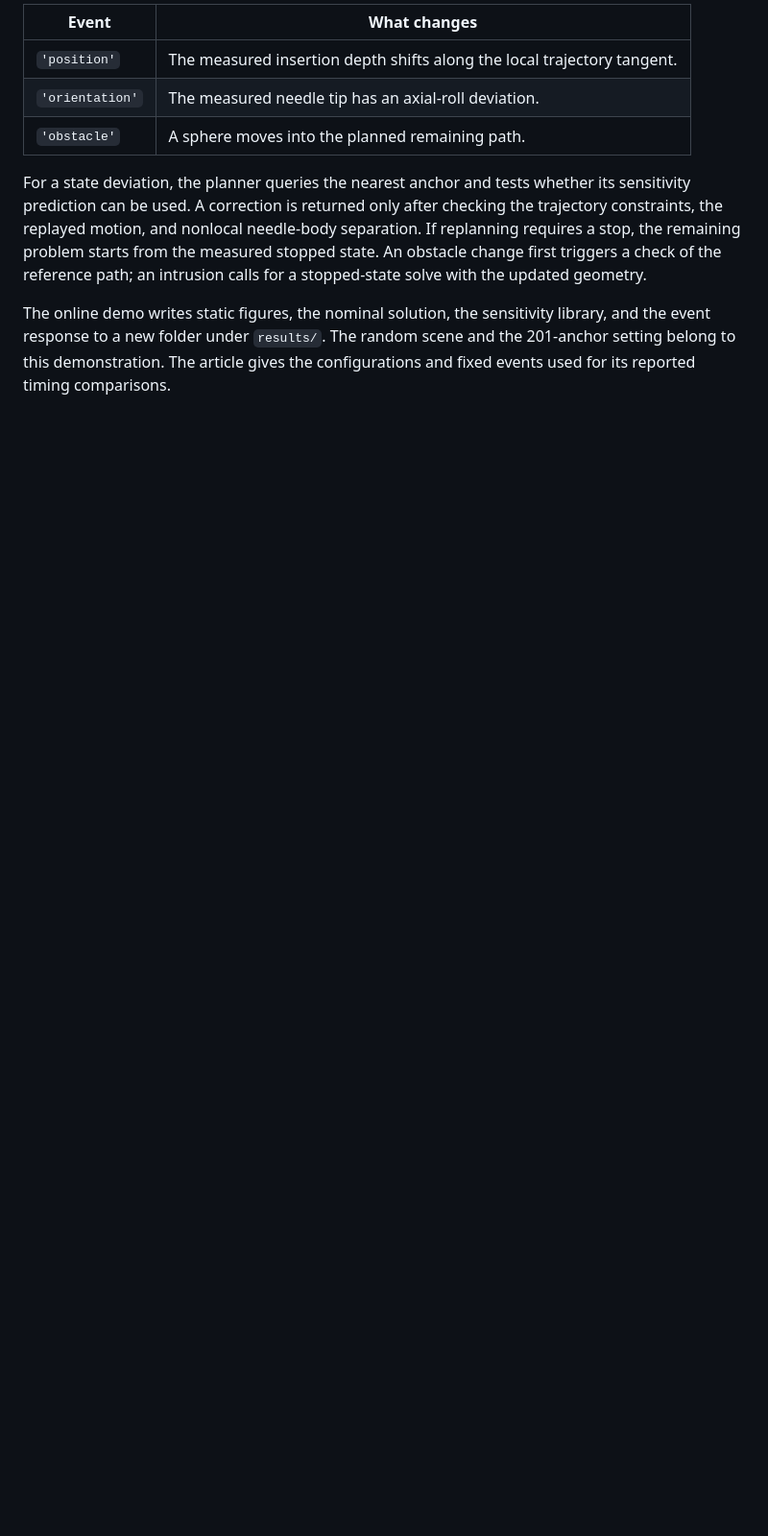
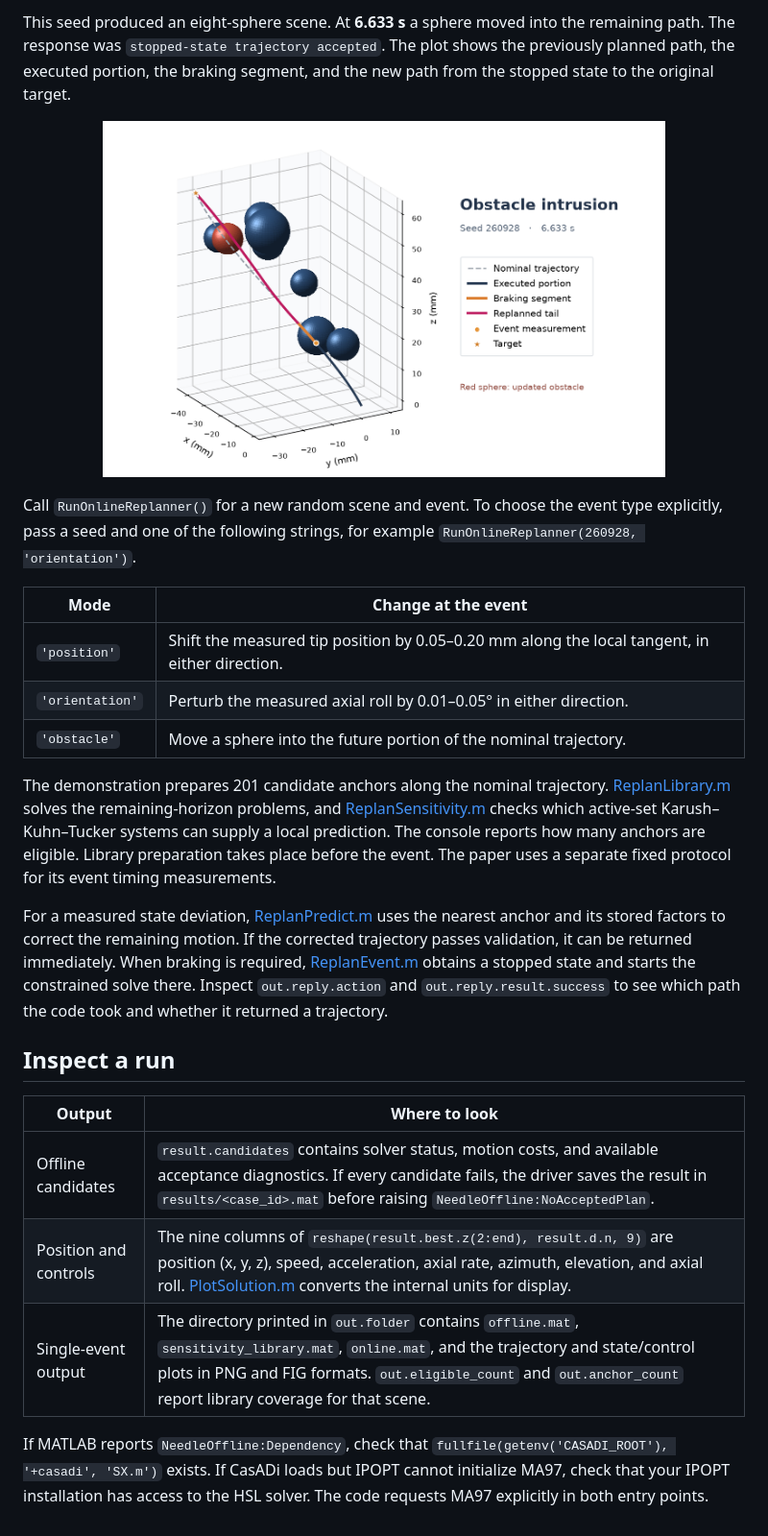
Before and after one commit to libai1943/Needle, a Markdown page: README.md, the part around one of its changes. Shown at 96% size. Rendered like a GitHub page; pictures changed too: media/obstacle-replanning.png (added); blank space fills up the shorter version.

````diff
--- a/README.md
+++ b/README.md
@@ -34,11 +69,29 @@ The output includes the selected three-dimensional trajectory and nine traces: p
 ```
 
-| Event | What changes |
+This seed produced an eight-sphere scene. At **6.633 s** a sphere moved into the remaining path. The response was `stopped-state trajectory accepted`. The plot shows the previously planned path, the executed portion, the braking segment, and the new path from the stopped state to the original target.
+
+<p align="center">
+  <a href="media/obstacle-replanning.png"><img src="media/obstacle-replanning.png" width="78%" alt="Seed 260928. A moved sphere obstructs the nominal path and the replanned tail reaches the same target."></a>
+</p>
+
+Call `RunOnlineReplanner()` for a new random scene and event. To choose the event type explicitly, pass a seed and one of the following strings, for example `RunOnlineReplanner(260928, 'orientation')`.
+
+| Mode | Change at the event |
 | --- | --- |
-| `'position'` | The measured insertion depth shifts along the local trajectory tangent. |
-| `'orientation'` | The measured needle tip has an axial-roll deviation. |
-| `'obstacle'` | A sphere moves into the planned remaining path. |
+| `'position'` | Shift the measured tip position by 0.05–0.20 mm along the local tangent, in either direction. |
+| `'orientation'` | Perturb the measured axial roll by 0.01–0.05° in either direction. |
+| `'obstacle'` | Move a sphere into the future portion of the nominal trajectory. |
 
-For a state deviation, the planner queries the nearest anchor and tests whether its sensitivity prediction can be used. A correction is returned only after checking the trajectory constraints, the replayed motion, and nonlocal needle-body separation. If replanning requires a stop, the remaining problem starts from the measured stopped state. An obstacle change first triggers a check of the reference path; an intrusion calls for a stopped-state solve with the updated geometry.
+The demonstration prepares 201 candidate anchors along the nominal trajectory. [ReplanLibrary.m](Replan/ReplanLibrary.m) solves the remaining-horizon problems, and [ReplanSensitivity.m](Replan/ReplanSensitivity.m) checks which active-set Karush–Kuhn–Tucker systems can supply a local prediction. The console reports how many anchors are eligible. Library preparation takes place before the event. The paper uses a separate fixed protocol for its event timing measurements.
 
-The online demo writes static figures, the nominal solution, the sensitivity library, and the event response to a new folder under `results/`. The random scene and the 201-anchor setting belong to this demonstration. The article gives the configurations and fixed events used for its reported timing comparisons.
+For a measured state deviation, [ReplanPredict.m](Replan/ReplanPredict.m) uses the nearest anchor and its stored factors to correct the remaining motion. If the corrected trajectory passes validation, it can be returned immediately. When braking is required, [ReplanEvent.m](Replan/ReplanEvent.m) obtains a stopped state and starts the constrained solve there. Inspect `out.reply.action` and `out.reply.result.success` to see which path the code took and whether it returned a trajectory.
+
+## Inspect a run
+
+| Output | Where to look |
+| --- | --- |
+| Offline candidates | `result.candidates` contains solver status, motion costs, and available acceptance diagnostics. If every candidate fails, the driver saves the result in `results/<case_id>.mat` before raising `NeedleOffline:NoAcceptedPlan`. |
+| Position and controls | The nine columns of `reshape(result.best.z(2:end), result.d.n, 9)` are position (x, y, z), speed, acceleration, axial rate, azimuth, elevation, and axial roll. [PlotSolution.m](PlotSolution.m) converts the internal units for display. |
+| Single-event output | The directory printed in `out.folder` contains `offline.mat`, `sensitivity_library.mat`, `online.mat`, and the trajectory and state/control plots in PNG and FIG formats. `out.eligible_count` and `out.anchor_count` report library coverage for that scene. |
+
+If MATLAB reports `NeedleOffline:Dependency`, check that `fullfile(getenv('CASADI_ROOT'), '+casadi', 'SX.m')` exists. If CasADi loads but IPOPT cannot initialize MA97, check that your IPOPT installation has access to the HSL solver. The code requests MA97 explicitly in both entry points.
````
Also changed, not shown: other parts of README.md (+47 -12 lines), media/graphical-abstract.jpg (added), media/planning-and-replanning.png (deleted), 1 other file.
